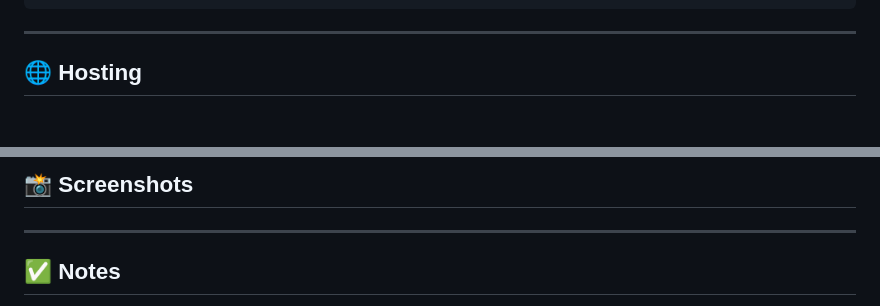
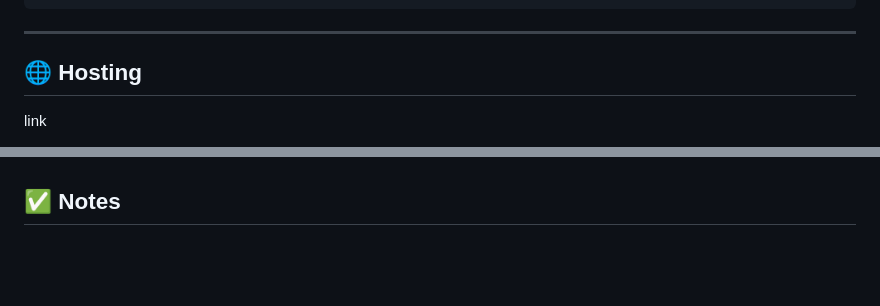
Before and after one commit to RishabhKumarDev/cursor-landing, a Markdown page: README.md, 2 parts joined by grey strips. GitHub-like rendering; blank space fills up the shorter version.

Commit message:
update hosting link

```diff
--- a/README.md
+++ b/README.md
@@ -112,4 +112,5 @@ The color palette and contrast were chosen to closely match the original Cursor
 ---
 
 ## 🌐 Hosting
+link
 
@@ -116,9 +118,4 @@ The color palette and contrast were chosen to closely match the original Cursor
 
-
-## 📸 Screenshots
-
-
----
 
 ## ✅ Notes
 
```
Also changed, not shown: other parts of README.md (+1 -0 lines).
